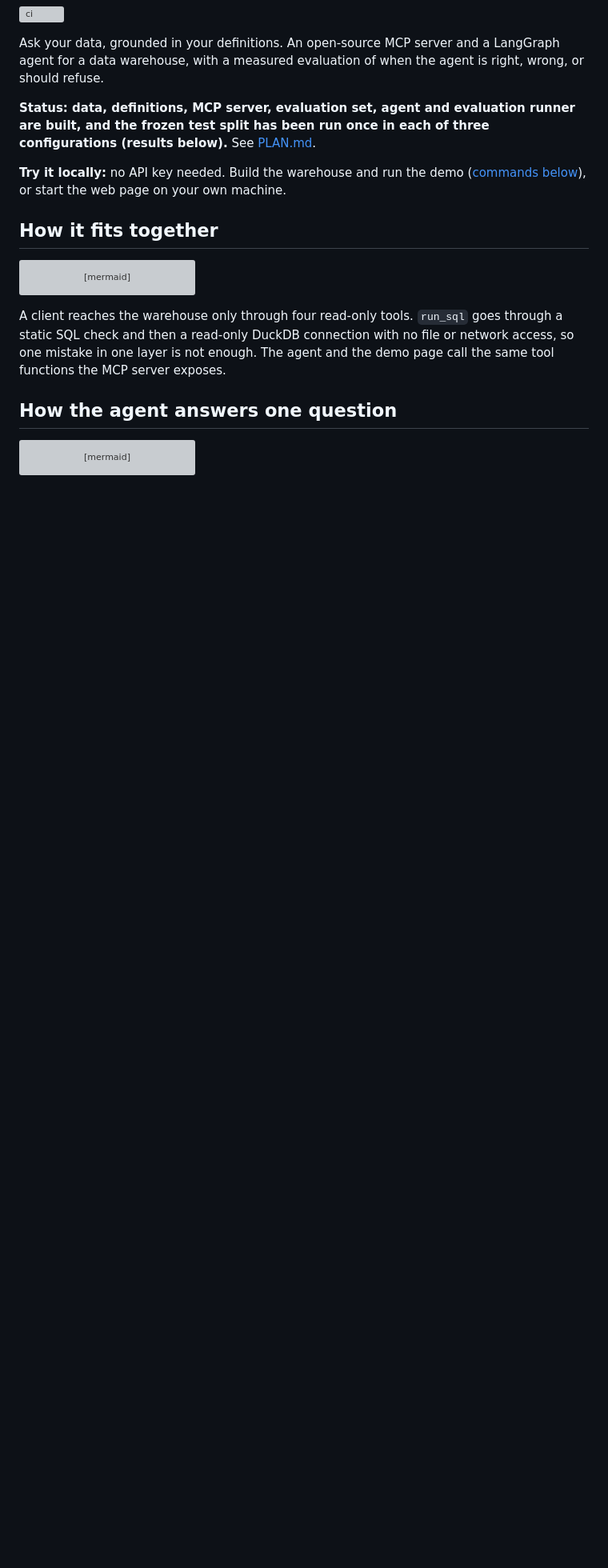
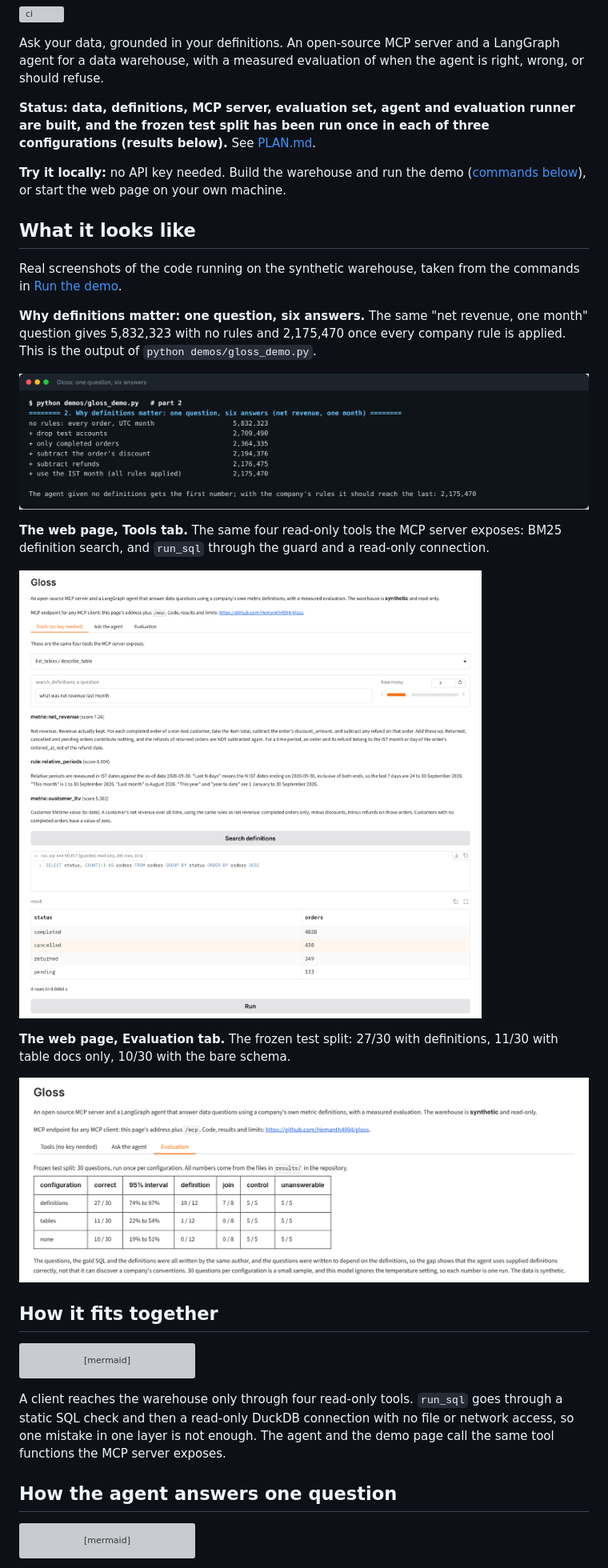
Before and after one commit to Hemanth4994/gloss, a Markdown page: README.md, the part around the change. Shown at 80% size. GitHub-like rendering; pictures changed too: docs/img/demo-six-answers.png (added), docs/img/web-evaluation.png (added), docs/img/web-tools.png (added); blank space fills up the shorter version; grey boxes are pictures that could not be loaded.

Commit message:
README: add real screenshots of the demo output, the Tools tab and the Evaluation tab
Co-Authored-By: Claude Sonnet 5.5 <noreply@anthropic.com>
Claude-Session: https://claude.ai/code/session_01EuE6HBhx3bwDc1R8Hj4MNZ

```diff
--- a/README.md
+++ b/README.md
@@ -8,6 +8,22 @@ measured evaluation of when the agent is right, wrong, or should refuse.
 **Status: data, definitions, MCP server, evaluation set, agent and evaluation runner are built, and the frozen test split has been run once in each of three configurations (results below).** See [PLAN.md](PLAN.md).
 
 **Try it locally:** no API key needed. Build the warehouse and run the demo ([commands below](#run-the-demo)), or start the web page on your own machine.
+
+## What it looks like
+
+Real screenshots of the code running on the synthetic warehouse, taken from the commands in [Run the demo](#run-the-demo).
+
+**Why definitions matter: one question, six answers.** The same "net revenue, one month" question gives 5,832,323 with no rules and 2,175,470 once every company rule is applied. This is the output of `python demos/gloss_demo.py`.
+
+![Terminal output of the Gloss demo: net revenue for one month goes from 5,832,323 to 2,175,470 as each rule is applied](docs/img/demo-six-answers.png)
+
+**The web page, Tools tab.** The same four read-only tools the MCP server exposes: BM25 definition search, and `run_sql` through the guard and a read-only connection.
+
+![Gloss web page, Tools tab: search_definitions for "what was net revenue last month" returns the net_revenue metric, and run_sql returns order counts by status](docs/img/web-tools.png)
+
+**The web page, Evaluation tab.** The frozen test split: 27/30 with definitions, 11/30 with table docs only, 10/30 with the bare schema.
+
+![Gloss web page, Evaluation tab: results table for the three configurations](docs/img/web-evaluation.png)
 
 ## How it fits together
 
```
